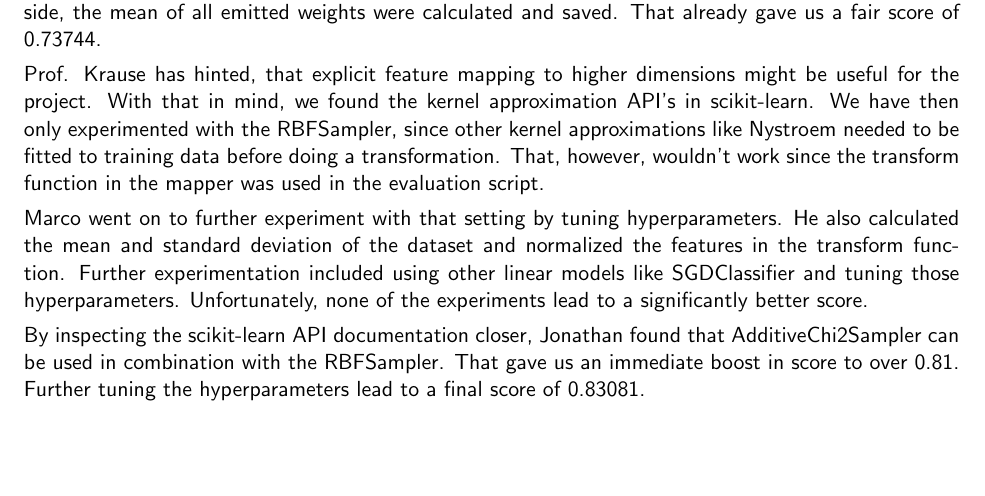
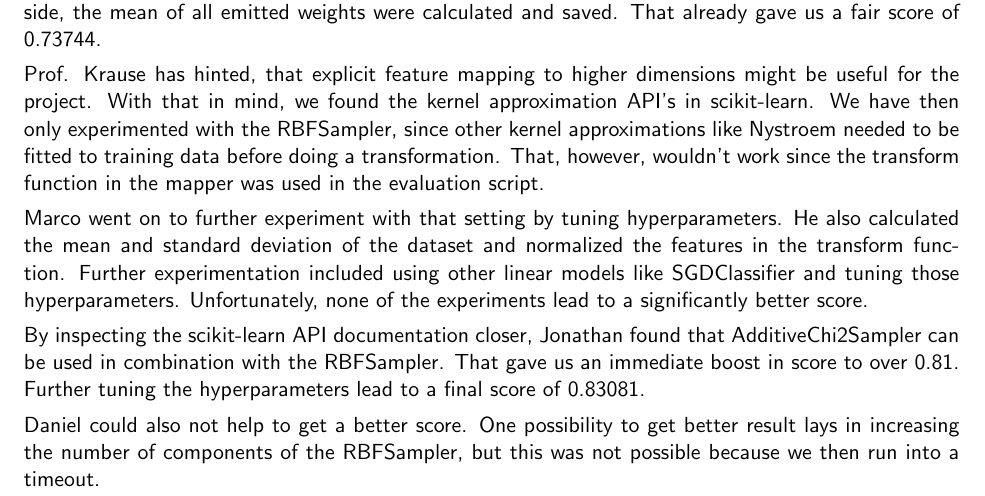
Before and after one commit to jo-m/data-mining-projects, a LaTeX document (project2/report/report.tex): part of the page, cut so that both start at the same text, the shorter picture padded with empty space. Compiled offline with pdfLaTeX.

Commit message:
added a sentence to the report

```diff
--- a/project2/report/report.tex
+++ b/project2/report/report.tex
@@ -33,6 +33,9 @@ Prof. Krause has hinted, that explicit feature mapping to higher dimensions migh
 Marco went on to further experiment with that setting by tuning hyperparameters. He also calculated the mean and standard deviation of the dataset and normalized the features in the transform function. Further experimentation included using other linear models like SGDClassifier and tuning those hyperparameters. Unfortunately, none of the experiments lead to a significantly better score.
 
 By inspecting the scikit-learn API documentation closer, Jonathan found that AdditiveChi2Sampler can be used in combination with the RBFSampler. That gave us an immediate boost in score to over 0.81. Further tuning the hyperparameters lead to a final score of 0.83081.
+
+Daniel could also not help to get a better score. One possibility to get better result lays in increasing the number of components of the RBFSampler, but this was not possible because we then run into a timeout.
+
 \end{document}
 
 %%% Local Variables:
```
Also changed, not shown: 1 other file.
